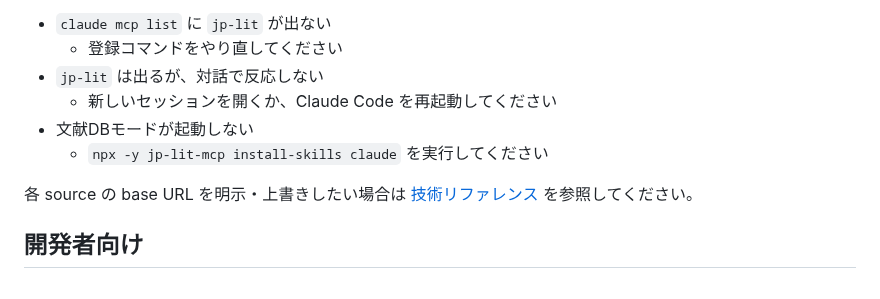
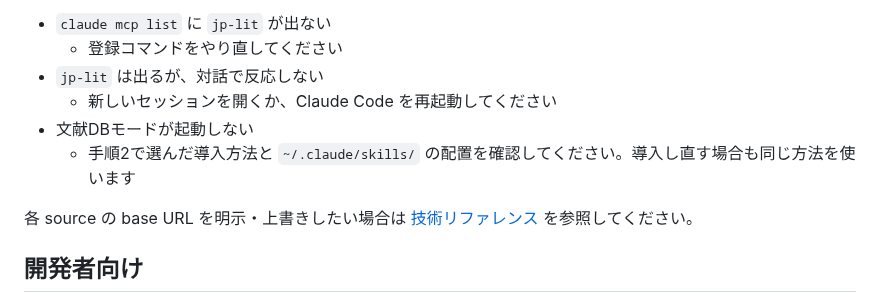
Before and after one commit to itarunnn/jp-lit-mcp, a Markdown page: docs/install/claude-code.md, the part around the change. Drawn GitHub-style.

Commit message:
docs: preserve the chosen Skills route during troubleshooting

```diff
--- a/docs/install/claude-code.md
+++ b/docs/install/claude-code.md
@@ -102,7 +102,7 @@ npx -y jp-lit-mcp doctor
 - `jp-lit` は出るが、対話で反応しない
   - 新しいセッションを開くか、Claude Code を再起動してください
 - 文献DBモードが起動しない
-  - `npx -y jp-lit-mcp install-skills claude` を実行してください
+  - 手順2で選んだ導入方法と `~/.claude/skills/` の配置を確認してください。導入し直す場合も同じ方法を使います
 
 各 source の base URL を明示・上書きしたい場合は [技術リファレンス](../reference.md#環境変数) を参照してください。
 
```
